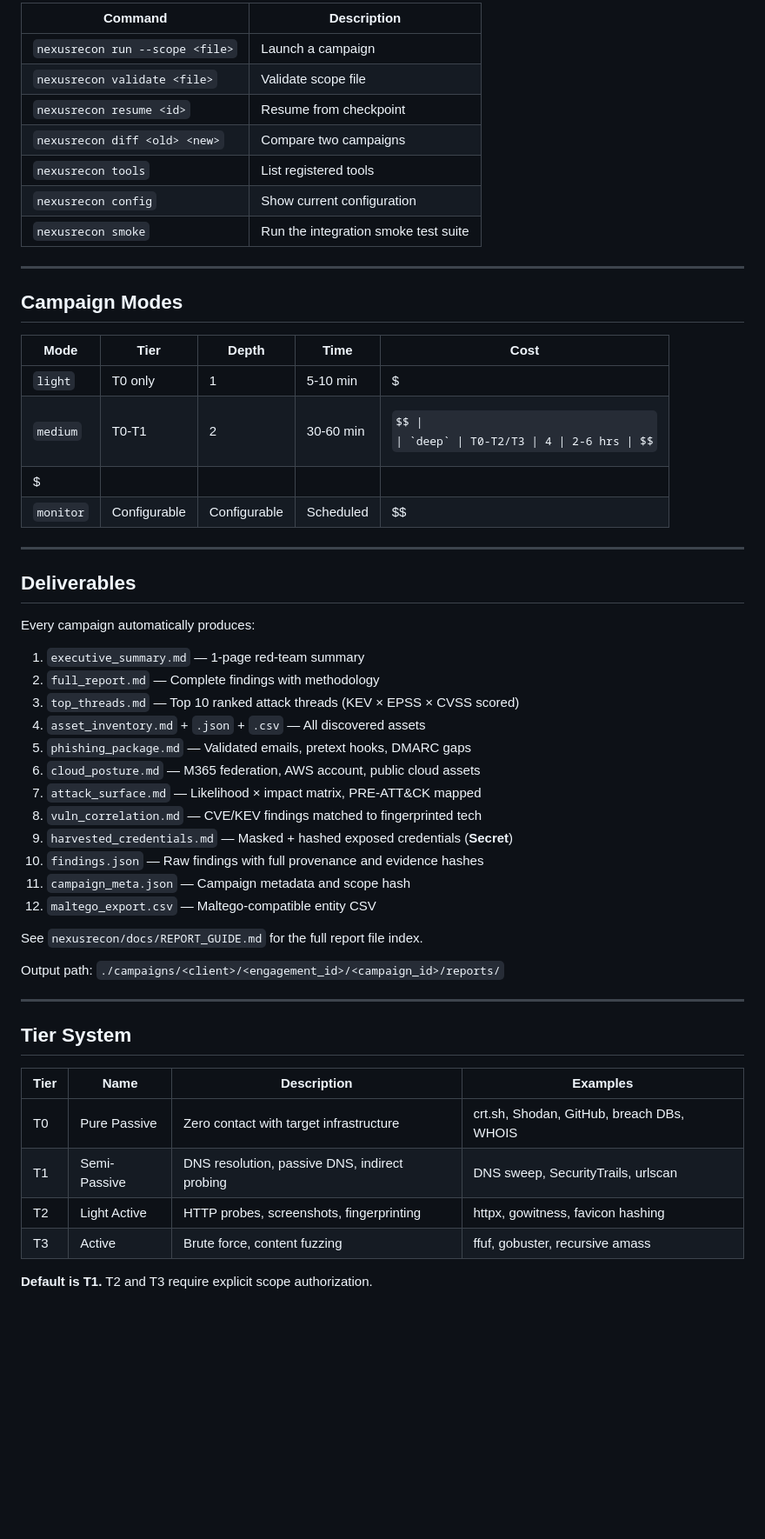
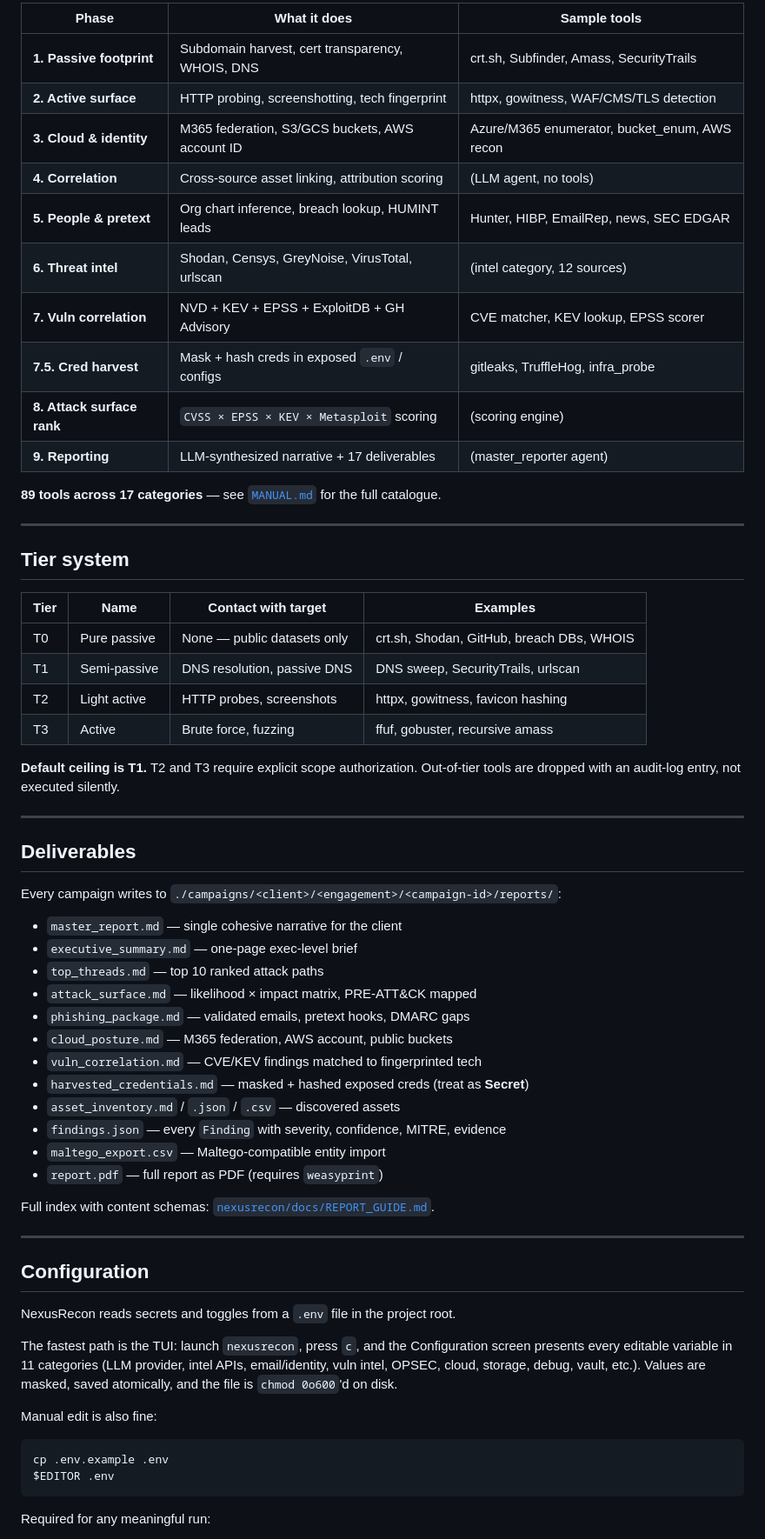
Before and after one commit to d4rk-pri0r/NexusRecon, a Markdown page: README.md, the part around one of its changes. Shown at 87% size. Rendered like a GitHub page; some formulas as TeX source; blank space fills up the shorter version.

````diff
--- a/README.md
+++ b/README.md
@@ -191,57 +175,73 @@ nexusrecon diff ./campaigns/acme/run1 ./campaigns/acme/run2
 
-| Command | Description |
-|---|---|
-| `nexusrecon run --scope <file>` | Launch a campaign |
-| `nexusrecon validate <file>` | Validate scope file |
-| `nexusrecon resume <id>` | Resume from checkpoint |
-| `nexusrecon diff <old> <new>` | Compare two campaigns |
-| `nexusrecon tools` | List registered tools |
-| `nexusrecon config` | Show current configuration |
-| `nexusrecon smoke` | Run the integration smoke test suite |
+| Phase | What it does | Sample tools |
+|-------|-------------|--------------|
+| **1. Passive footprint** | Subdomain harvest, cert transparency, WHOIS, DNS | crt.sh, Subfinder, Amass, SecurityTrails |
+| **2. Active surface** | HTTP probing, screenshotting, tech fingerprint | httpx, gowitness, WAF/CMS/TLS detection |
+| **3. Cloud & identity** | M365 federation, S3/GCS buckets, AWS account ID | Azure/M365 enumerator, bucket_enum, AWS recon |
+| **4. Correlation** | Cross-source asset linking, attribution scoring | (LLM agent, no tools) |
+| **5. People & pretext** | Org chart inference, breach lookup, HUMINT leads | Hunter, HIBP, EmailRep, news, SEC EDGAR |
+| **6. Threat intel** | Shodan, Censys, GreyNoise, VirusTotal, urlscan | (intel category, 12 sources) |
+| **7. Vuln correlation** | NVD + KEV + EPSS + ExploitDB + GH Advisory | CVE matcher, KEV lookup, EPSS scorer |
+| **7.5. Cred harvest** | Mask + hash creds in exposed `.env` / configs | gitleaks, TruffleHog, infra_probe |
+| **8. Attack surface rank** | `CVSS × EPSS × KEV × Metasploit` scoring | (scoring engine) |
+| **9. Reporting** | LLM-synthesized narrative + 17 deliverables | (master_reporter agent) |
+
+**89 tools across 17 categories** — see [`MANUAL.md`](MANUAL.md#7-tool-inventory)
+for the full catalogue.
 
 ---
 
-## Campaign Modes
+## Tier system
 
-| Mode | Tier | Depth | Time | Cost |
-|---|---|---|---|---|
-| `light` | T0 only | 1 | 5-10 min | $ |
-| `medium` | T0-T1 | 2 | 30-60 min | $$ |
-| `deep` | T0-T2/T3 | 4 | 2-6 hrs | $$$ |
-| `monitor` | Configurable | Configurable | Scheduled | $$ |
+| Tier | Name | Contact with target | Examples |
+|------|------|---------------------|----------|
+| T0 | Pure passive | None — public datasets only | crt.sh, Shodan, GitHub, breach DBs, WHOIS |
+| T1 | Semi-passive | DNS resolution, passive DNS | DNS sweep, SecurityTrails, urlscan |
+| T2 | Light active | HTTP probes, screenshots | httpx, gowitness, favicon hashing |
+| T3 | Active | Brute force, fuzzing | ffuf, gobuster, recursive amass |
+
+**Default ceiling is T1.** T2 and T3 require explicit scope authorization.
+Out-of-tier tools are dropped with an audit-log entry, not executed silently.
 
 ---
 
 ## Deliverables
 
-Every campaign automatically produces:
+Every campaign writes to `./campaigns/<client>/<engagement>/<campaign-id>/reports/`:
 
-1. `executive_summary.md` — 1-page red-team summary
-2. `full_report.md` — Complete findings with methodology
-3. `top_threads.md` — Top 10 ranked attack threads (KEV × EPSS × CVSS scored)
-4. `asset_inventory.md` + `.json` + `.csv` — All discovered assets
-5. `phishing_package.md` — Validated emails, pretext hooks, DMARC gaps
-6. `cloud_posture.md` — M365 federation, AWS account, public cloud assets
-7. `attack_surface.md` — Likelihood × impact matrix, PRE-ATT&CK mapped
-8. `vuln_correlation.md` — CVE/KEV findings matched to fingerprinted tech
-9. `harvested_credentials.md` — Masked + hashed exposed credentials (**Secret**)
-10. `findings.json` — Raw findings with full provenance and evidence hashes
-11. `campaign_meta.json` — Campaign metadata and scope hash
-12. `maltego_export.csv` — Maltego-compatible entity CSV
+- `master_report.md` — single cohesive narrative for the client
+- `executive_summary.md` — one-page exec-level brief
+- `top_threads.md` — top 10 ranked attack paths
+- `attack_surface.md` — likelihood × impact matrix, PRE-ATT&CK mapped
+- `phishing_package.md` — validated emails, pretext hooks, DMARC gaps
+- `cloud_posture.md` — M365 federation, AWS account, public buckets
+- `vuln_correlation.md` — CVE/KEV findings matched to fingerprinted tech
+- `harvested_credentials.md` — masked + hashed exposed creds (treat as **Secret**)
+- `asset_inventory.md` / `.json` / `.csv` — discovered assets
+- `findings.json` — every `Finding` with severity, confidence, MITRE, evidence
+- `maltego_export.csv` — Maltego-compatible entity import
+- `report.pdf` — full report as PDF (requires `weasyprint`)
 
-See `nexusrecon/docs/REPORT_GUIDE.md` for the full report file index.
-
-Output path: `./campaigns/<client>/<engagement_id>/<campaign_id>/reports/`
+Full index with content schemas: [`nexusrecon/docs/REPORT_GUIDE.md`](nexusrecon/docs/REPORT_GUIDE.md).
 
 ---
 
-## Tier System
+## Configuration
 
-| Tier | Name | Description | Examples |
-|---|---|---|---|
-| T0 | Pure Passive | Zero contact with target infrastructure | crt.sh, Shodan, GitHub, breach DBs, WHOIS |
-| T1 | Semi-Passive | DNS resolution, passive DNS, indirect probing | DNS sweep, SecurityTrails, urlscan |
-| T2 | Light Active | HTTP probes, screenshots, fingerprinting | httpx, gowitness, favicon hashing |
-| T3 | Active | Brute force, content fuzzing | ffuf, gobuster, recursive amass |
+NexusRecon reads secrets and toggles from a `.env` file in the project root.
 
-**Default is T1.** T2 and T3 require explicit scope authorization.
+The fastest path is the TUI: launch `nexusrecon`, press `c`, and the
+Configuration screen presents every editable variable in 11 categories
+(LLM provider, intel APIs, email/identity, vuln intel, OPSEC, cloud, storage,
+debug, vault, etc.). Values are masked, saved atomically, and the file is
+`chmod 0o600`'d on disk.
+
+Manual edit is also fine:
+
+```bash
+cp .env.example .env
+$EDITOR .env
+```
+
+Required for any meaningful run:
+
````
Also changed, not shown: other parts of README.md (+185 -238 lines), MANUAL.md (+58 -52 lines).
